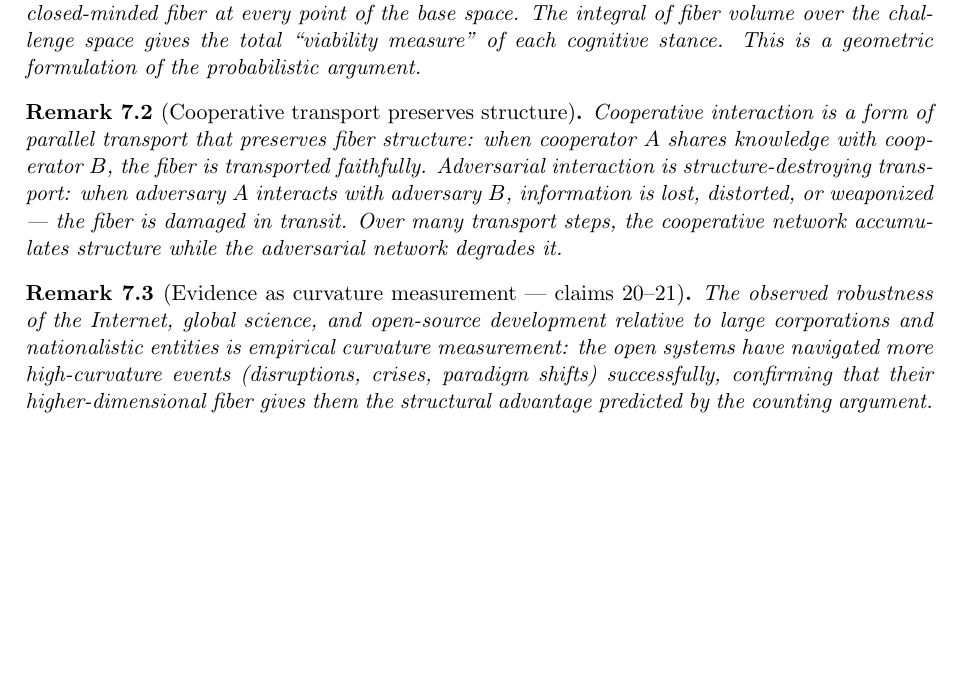
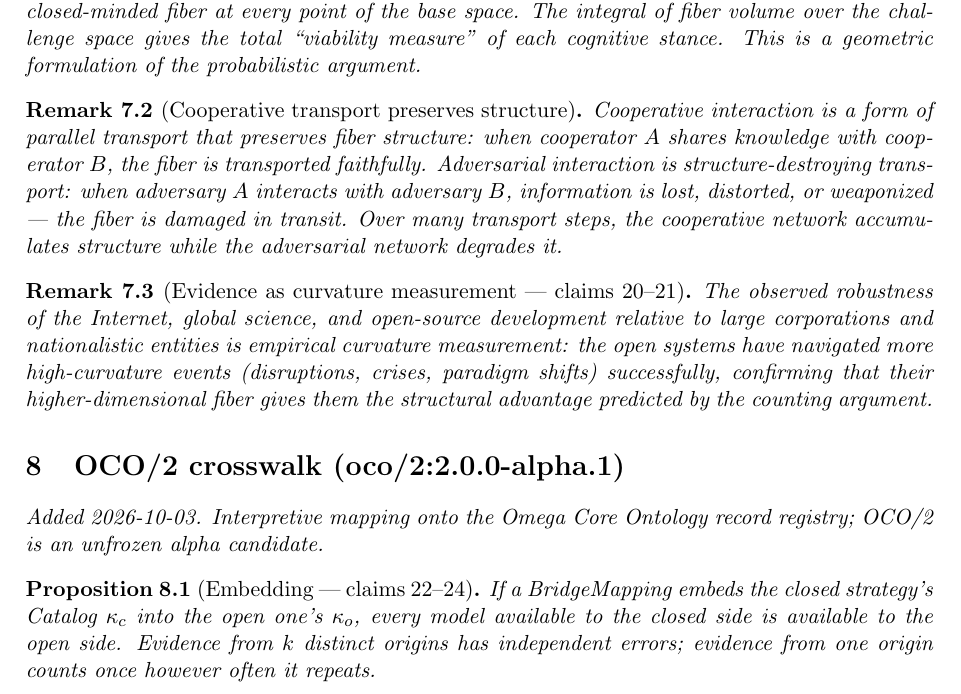
Before and after one commit to bgoertzel-sing/hyperseed-formalizations, a LaTeX paper (substack/2023-07-09-why-the-good-guys-will-usually-win/formalization.tex): part of page 4 of 4, cut so that both start at the same text, the shorter picture padded with empty space. Compiled offline with pdfLaTeX.

Commit message:
Add OCO/2 crosswalk to why-the-good-guys-will-usually-win

```diff
--- a/substack/2023-07-09-why-the-good-guys-will-usually-win/formalization.tex
+++ b/substack/2023-07-09-why-the-good-guys-will-usually-win/formalization.tex
@@ -291,4 +291,15 @@ successfully, confirming that their higher-dimensional fiber gives
 them the structural advantage predicted by the counting argument.
 \end{remark}
 
+
+
+%======================================================================
+\section{OCO/2 crosswalk (oco/2:2.0.0-alpha.1)}
+\emph{Added 2026-10-03. Interpretive mapping onto the Omega Core Ontology
+record registry; OCO/2 is an unfrozen alpha candidate.}
+
+\begin{proposition}[Embedding --- claims 22--24]
+If a BridgeMapping embeds the closed strategy's Catalog $\kappa_c$ into the open one's $\kappa_o$, every model available to the closed side is available to the open side. Evidence from $k$ distinct origins has independent errors; evidence from one origin counts once however often it repeats.
+\end{proposition}
+
 \end{document}
```
Also changed, not shown: substack/2023-07-09-why-the-good-guys-will-usually-win/claims.md (+10 -0 lines), substack/2023-07-09-why-the-good-guys-will-usually-win/README.md, 1 other file.
